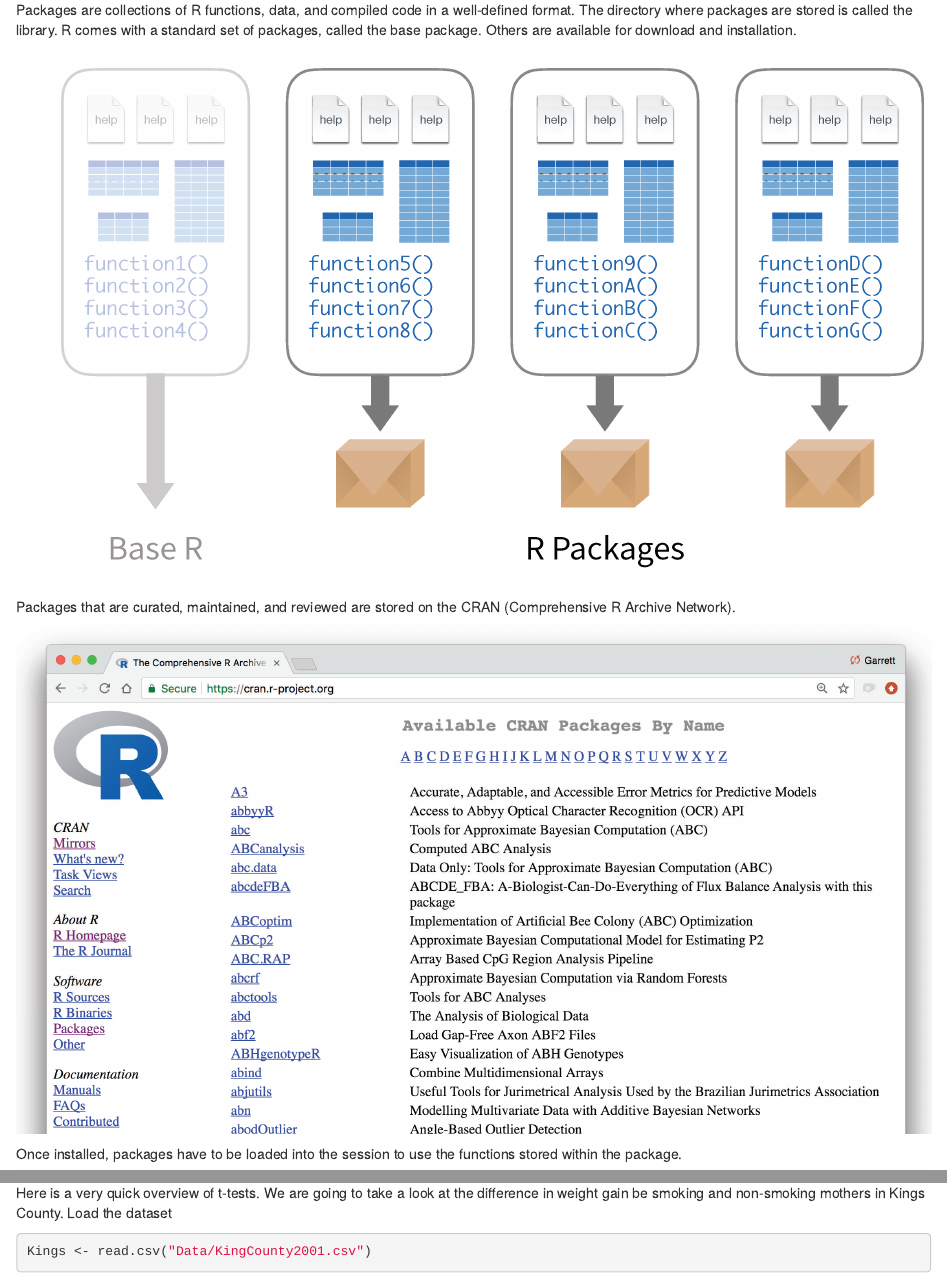
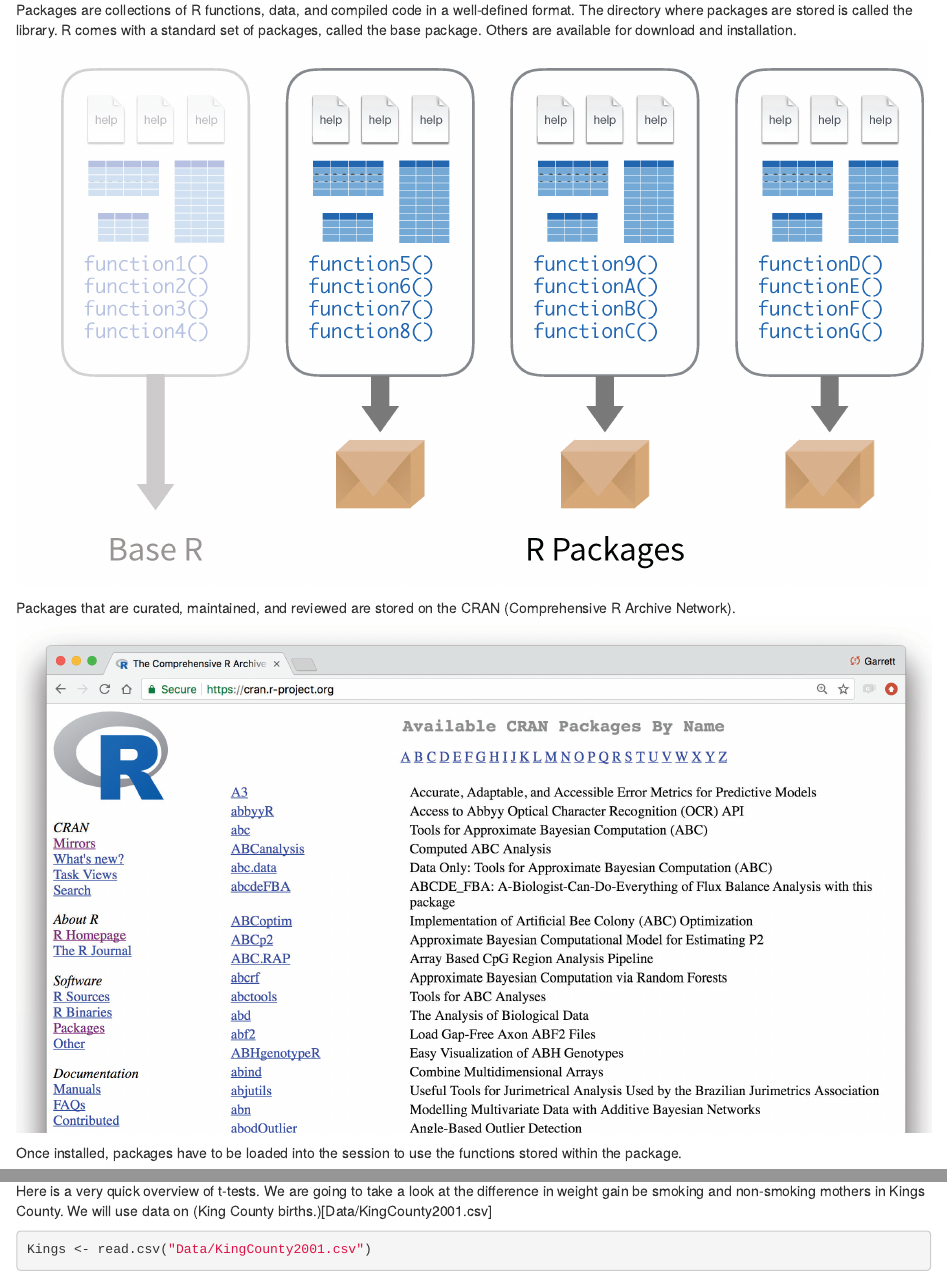
Before and after one commit to rbotts/JMMRWorkshop, an R Markdown document (04-Statistics.Rmd): the page in a window 1100 px wide, from 3720 px down before the commit and from 3830 px down after it, so that both start at the same text, and a second part further down, joined at a grey line. Rendered offline with R 4.5, knitr and Pandoc, with nearby package versions; the code is not run, so its results and figures are left out; drawn as R Markdown's standard HTML page in place of the format the file asks for.

Commit message:
Add files via upload

````diff
--- a/04-Statistics.Rmd
+++ b/04-Statistics.Rmd
@@ -85,14 +87,19 @@ boxplot(MaxRangeKM ~ SuperchargeFreq, data = cleanTeslaBattery, las = 2)
 
 *  Note the relational notation `y ~ x`
 *  In many functions we can specify the data set to avoid extra typing
+
 *  The `las` argument specifies turning the axis labels 90 degrees
+
 *  The optional axis labels are as before
+
 *  Colors can still be specified, but now we need a list of colors, one for each box.  Add the optional argument `col = heat.colors(8)`.  Note you must specify one for each category.  There are many color palettes.  You can view some with the command `?colors`.
 
 
 
->**Teaching tip** One of the most common problems students run into here is not putting the variables in the correct order in the 'y ~ x'
+>Teaching tip: One of the most common problems students run into here is not putting the variables in the correct order in the 'y ~ x'
+
 ### Scatterplots
+
 Scatterplots follow a very similar syntax as doing side-by-side boxplots, but using the  `plot` function and replacing the qualitative explanatory variable with a quantitative one.  Let's explore the effect of Mileage (`MileageKM`) and the Maximum Range (`MaxRangeKM`).
 
 ```{r}
@@ -228,7 +236,7 @@ ggplot(data=tesla) +
 ```
 
 
-There are a lot of resources available, including a the ["ggplot2 Cheatsheet"](Documents/ggplot2 Cheatsheet.pdf)
+There are a lot of resources available, including a the ["ggplot2 Cheatsheet"](Documents/ggplot2_Cheatsheet.pdf)
 
 **Your Turn 2**  Make the following density plot, using the Cheatsheet to help you.  What does the plot tell you about the Tesla driver habits in different regions?
 
@@ -305,7 +313,7 @@ Finally, we left out the correlation coefficient.  The call for the correlation
 Note that the `use` option has been specified to omit pairs of correlations where there is an NA, and the `method` controls the type of correlation.
 
 ### t-tests
-Here is a very quick overview of t-tests.  We are going to take a look at the difference in weight gain be smoking and non-smoking mothers in Kings County.  Load the dataset
+Here is a very quick overview of t-tests.  We are going to take a look at the difference in weight gain be smoking and non-smoking mothers in Kings County.  We will use data on (King County births.)[Data/KingCounty2001.csv]
 ```{r }
 Kings <- read.csv("Data/KingCounty2001.csv")
 ```
````
Also changed, not shown: teaching-r-and-statistics-together.html, 04-Statistics.Rmd (9 more changed lines).
